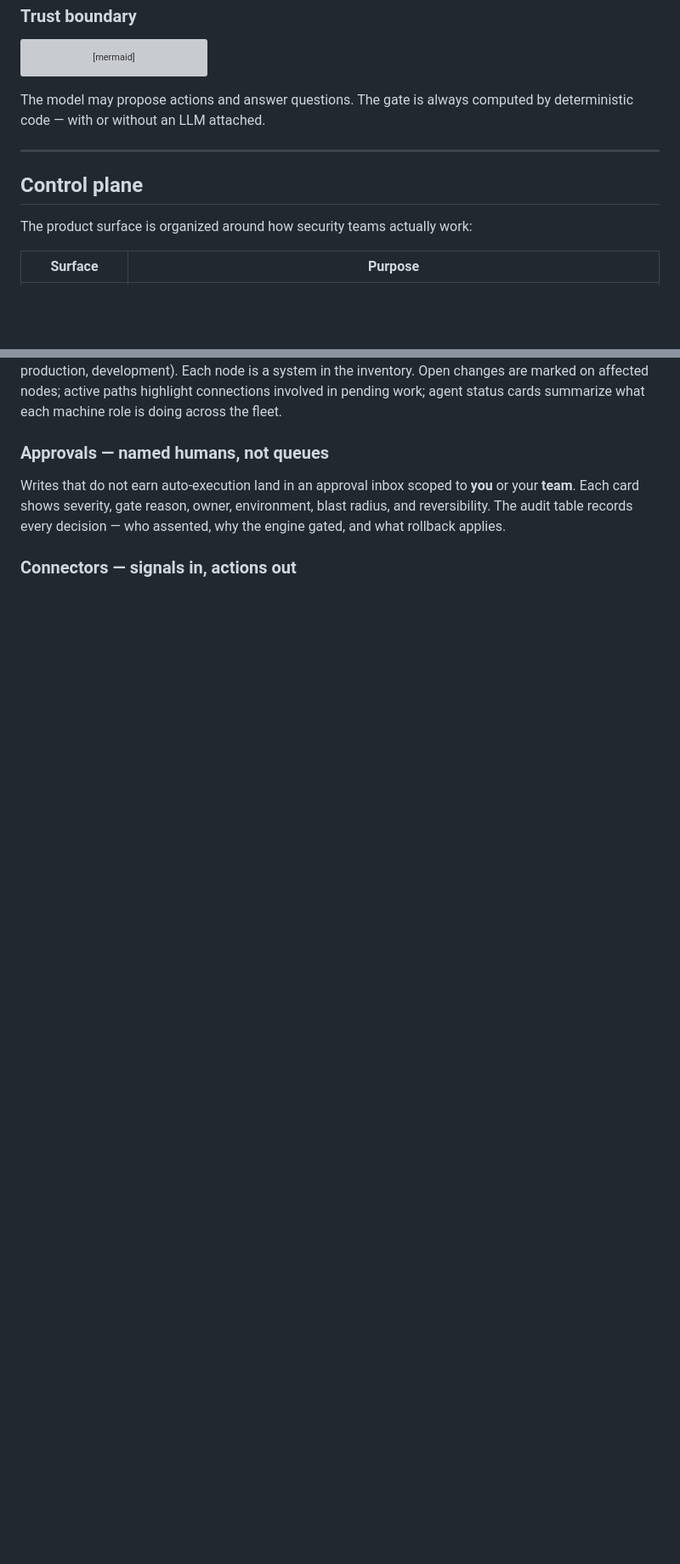
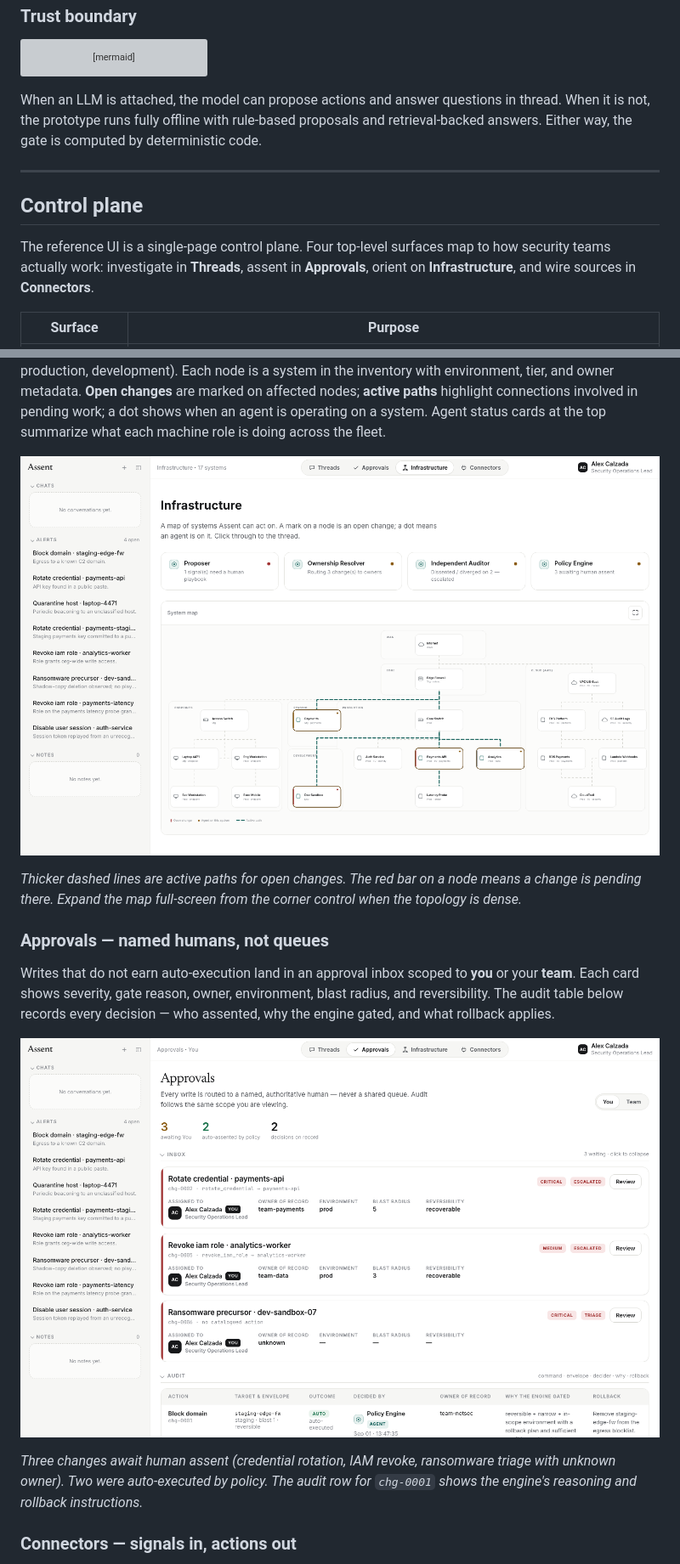
Before and after one commit to AlexCalz/Assent, a Markdown page: README.md, 2 parts joined by grey strips. Shown at 85% size. GitHub-like rendering; pictures changed too: docs/images/approvals.png (added), docs/images/infrastructure.png (added); blank space fills up the shorter version; grey boxes are pictures that could not be loaded.

````diff
--- a/README.md
+++ b/README.md
@@ -150,14 +150,18 @@ flowchart TB
   M3 -.->|escalate only| C6
 ```
 
-The model may propose actions and answer questions. The gate is always computed
-by deterministic code — with or without an LLM attached.
+When an LLM is attached, the model can propose actions and answer questions in
+thread. When it is not, the prototype runs fully offline with rule-based
+proposals and retrieval-backed answers. Either way, the gate is computed by
+deterministic code.
 
 ---
 
 ## Control plane
 
-The product surface is organized around how security teams actually work:
+The reference UI is a single-page control plane. Four top-level surfaces map to
+how security teams actually work: investigate in **Threads**, assent in
+**Approvals**, orient on **Infrastructure**, and wire sources in **Connectors**.
 
 | Surface | Purpose |
 |---|---|
@@ -192,14 +204,27 @@ The infrastructure map lays out the environment by zone (WAN, edge, cloud,
 endpoints, staging, production, development). Each node is a system in the
-inventory. Open changes are marked on affected nodes; active paths highlight
-connections involved in pending work; agent status cards summarize what each
-machine role is doing across the fleet.
+inventory with environment, tier, and owner metadata. **Open changes** are
+marked on affected nodes; **active paths** highlight connections involved in
+pending work; a dot shows when an agent is operating on a system. Agent status
+cards at the top summarize what each machine role is doing across the fleet.
+
+![Infrastructure — system map with zones, open changes, and agent status cards](docs/images/infrastructure.png)
+
+*Thicker dashed lines are active paths for open changes. The red bar on a node
+means a change is pending there. Expand the map full-screen from the corner
+control when the topology is dense.*
 
 ### Approvals — named humans, not queues
 
 Writes that do not earn auto-execution land in an approval inbox scoped to
 **you** or your **team**. Each card shows severity, gate reason, owner,
-environment, blast radius, and reversibility. The audit table records every
-decision — who assented, why the engine gated, and what rollback applies.
+environment, blast radius, and reversibility. The audit table below records
+every decision — who assented, why the engine gated, and what rollback applies.
+
+![Approvals — inbox for escalated writes and tamper-evident audit log](docs/images/approvals.png)
+
+*Three changes await human assent (credential rotation, IAM revoke, ransomware
+triage with unknown owner). Two were auto-executed by policy. The audit row for
+`chg-0001` shows the engine's reasoning and rollback instructions.*
 
 ### Connectors — signals in, actions out
 
````
Also changed, not shown: other parts of README.md (+40 -12 lines), docs/images/alert-thread.png (added), docs/images/connectors.png (added), docs/images/threads.png (added), 1 other file.
